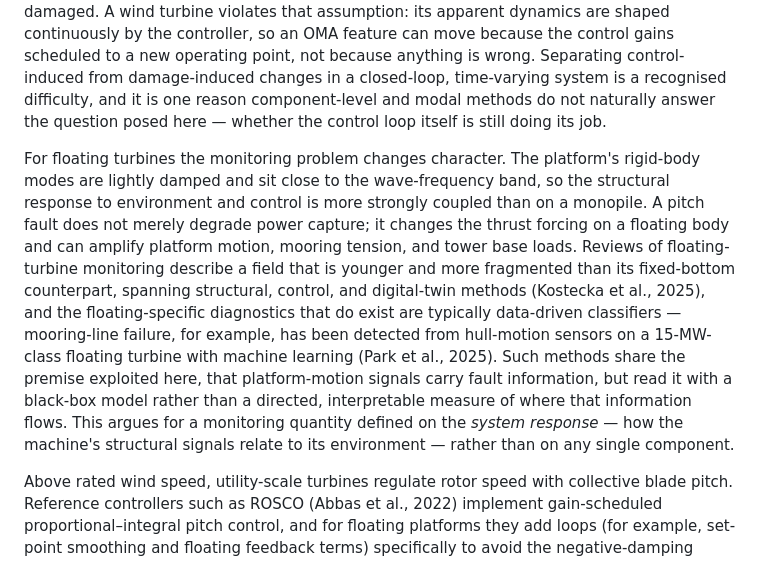
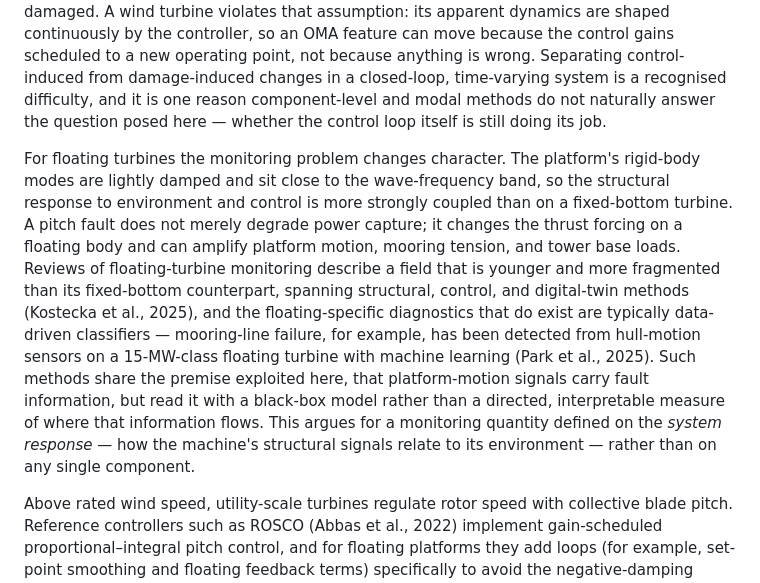
Before and after one commit to sinahdme/fowt-te-causal, a Markdown page: reports/te-firewall-paper-final.md, the part around the change. Rendered like a GitHub page.

```diff
--- a/reports/te-firewall-paper-final.md
+++ b/reports/te-firewall-paper-final.md
@@ -27,7 +27,7 @@ Condition monitoring of wind turbines is a mature field, well developed for driv
 
 A parallel strand of structural monitoring works on the load-carrying structure itself rather than on components, using vibration-based and operational modal analysis (OMA) methods to track shifts in natural frequencies, mode shapes, and damping as indicators of damage. These methods are powerful for detecting stiffness loss but are built around the assumption that the structure is a passive dynamical system whose modal properties change only when it is damaged. A wind turbine violates that assumption: its apparent dynamics are shaped continuously by the controller, so an OMA feature can move because the control gains scheduled to a new operating point, not because anything is wrong. Separating control-induced from damage-induced changes in a closed-loop, time-varying system is a recognised difficulty, and it is one reason component-level and modal methods do not naturally answer the question posed here — whether the control loop itself is still doing its job.
 
-For floating turbines the monitoring problem changes character. The platform's rigid-body modes are lightly damped and sit close to the wave-frequency band, so the structural response to environment and control is more strongly coupled than on a monopile. A pitch fault does not merely degrade power capture; it changes the thrust forcing on a floating body and can amplify platform motion, mooring tension, and tower base loads. Reviews of floating-turbine monitoring describe a field that is younger and more fragmented than its fixed-bottom counterpart, spanning structural, control, and digital-twin methods (Kostecka et al., 2025), and the floating-specific diagnostics that do exist are typically data-driven classifiers — mooring-line failure, for example, has been detected from hull-motion sensors on a 15-MW-class floating turbine with machine learning (Park et al., 2025). Such methods share the premise exploited here, that platform-motion signals carry fault information, but read it with a black-box model rather than a directed, interpretable measure of where that information flows. This argues for a monitoring quantity defined on the *system response* — how the machine's structural signals relate to its environment — rather than on any single component.
+For floating turbines the monitoring problem changes character. The platform's rigid-body modes are lightly damped and sit close to the wave-frequency band, so the structural response to environment and control is more strongly coupled than on a fixed-bottom turbine. A pitch fault does not merely degrade power capture; it changes the thrust forcing on a floating body and can amplify platform motion, mooring tension, and tower base loads. Reviews of floating-turbine monitoring describe a field that is younger and more fragmented than its fixed-bottom counterpart, spanning structural, control, and digital-twin methods (Kostecka et al., 2025), and the floating-specific diagnostics that do exist are typically data-driven classifiers — mooring-line failure, for example, has been detected from hull-motion sensors on a 15-MW-class floating turbine with machine learning (Park et al., 2025). Such methods share the premise exploited here, that platform-motion signals carry fault information, but read it with a black-box model rather than a directed, interpretable measure of where that information flows. This argues for a monitoring quantity defined on the *system response* — how the machine's structural signals relate to its environment — rather than on any single component.
 
 Above rated wind speed, utility-scale turbines regulate rotor speed with collective blade pitch. Reference controllers such as ROSCO (Abbas et al., 2022) implement gain-scheduled proportional–integral pitch control, and for floating platforms they add loops (for example, set-point smoothing and floating feedback terms) specifically to avoid the negative-damping instability in which pitch-to-feather action feeds platform pitch motion (Larsen & Hanson, 2007). The control objective, stated informally, is to hold rotor thrust roughly constant against wind fluctuations. Constant thrust means the platform sees a smoothed forcing: the turbulent, broadband wind excitation is converted by the controller into a comparatively featureless thrust, while the pitch command carries the fluctuating part. This is the physical seed of the firewall: if the controller perfectly regulated thrust, wind fluctuations would be invisible to the platform, and any information-flow measure from wind to platform would vanish. Real controllers are imperfect and gain-scheduled, so the firewall is strong but not absolute, and its strength depends on operating region — points quantified in Section 3. Bossanyi (2000) established the closed-loop design principles that make this regulation possible; the present contribution is to observe its *information-theoretic* fingerprint and to use that fingerprint diagnostically.
 
```
Also changed, not shown: pages/log.md (+9 -0 lines).
